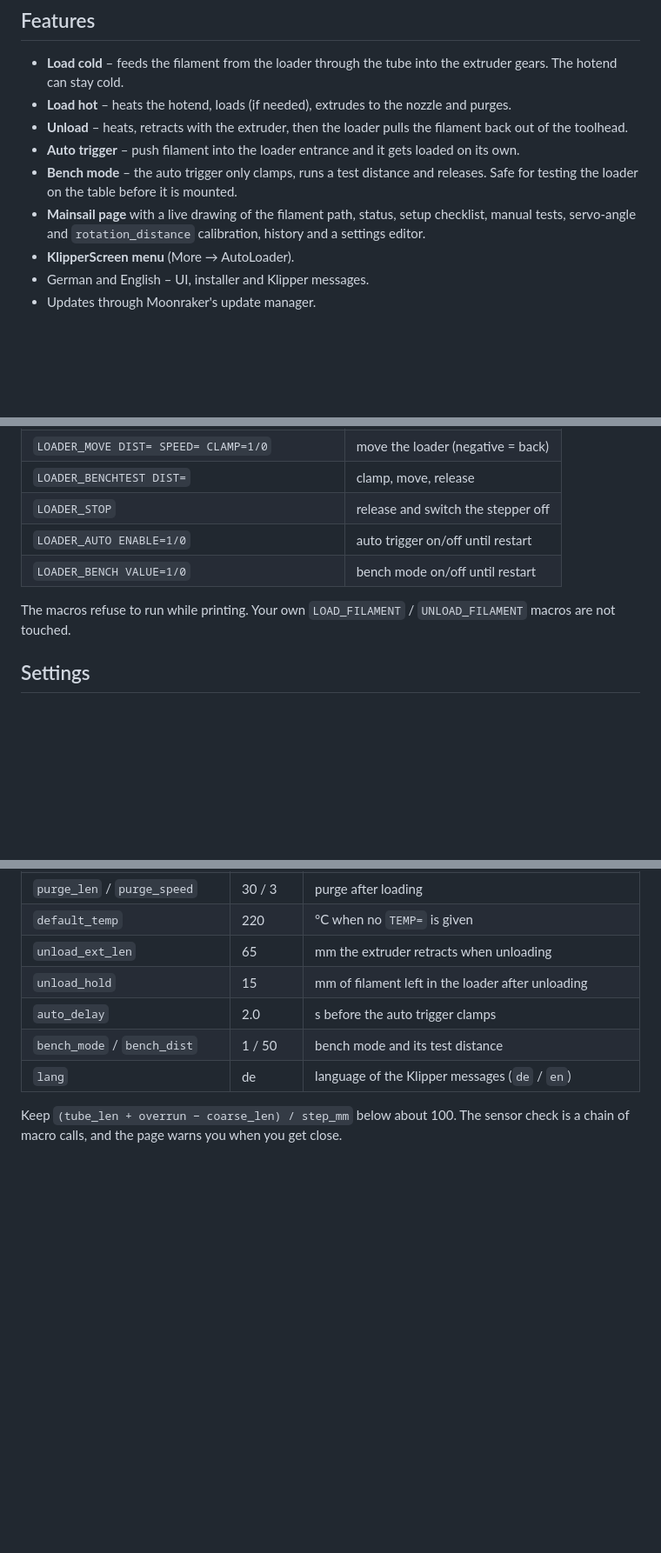
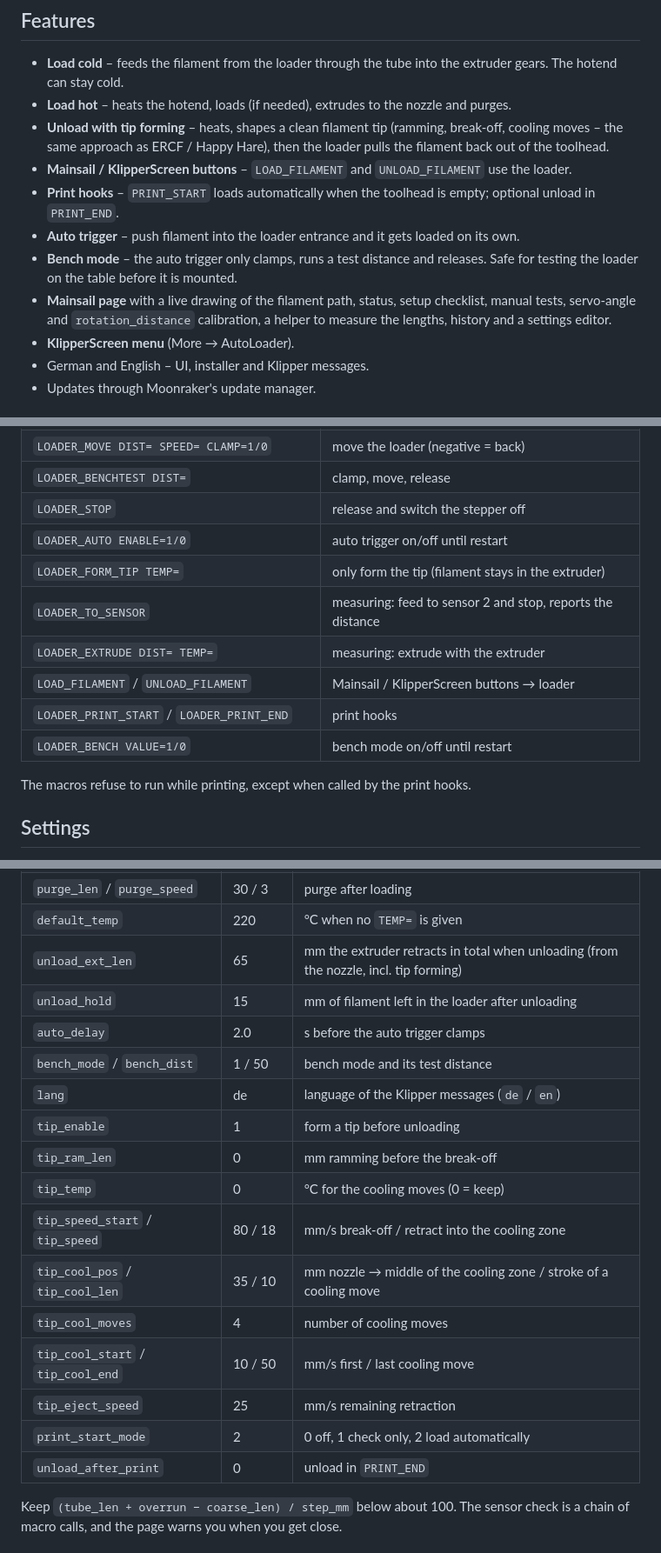
Before and after one commit to Screase3D/Voron0-AutoLoader, a Markdown page: README.md, 3 parts joined by grey strips. Shown at 87% size. Rendered like a GitHub page; blank space fills up the shorter version.

```diff
--- a/README.md
+++ b/README.md
@@ -16,12 +16,15 @@ extruder gears in the toolhead.
 - **Load cold** – feeds the filament from the loader through the tube into the extruder gears.
   The hotend can stay cold.
 - **Load hot** – heats the hotend, loads (if needed), extrudes to the nozzle and purges.
-- **Unload** – heats, retracts with the extruder, then the loader pulls the filament back out of the toolhead.
+- **Unload with tip forming** – heats, shapes a clean filament tip (ramming, break-off, cooling moves –
+  the same approach as ERCF / Happy Hare), then the loader pulls the filament back out of the toolhead.
+- **Mainsail / KlipperScreen buttons** – `LOAD_FILAMENT` and `UNLOAD_FILAMENT` use the loader.
+- **Print hooks** – `PRINT_START` loads automatically when the toolhead is empty; optional unload in `PRINT_END`.
 - **Auto trigger** – push filament into the loader entrance and it gets loaded on its own.
 - **Bench mode** – the auto trigger only clamps, runs a test distance and releases. Safe for testing
   the loader on the table before it is mounted.
 - **Mainsail page** with a live drawing of the filament path, status, setup checklist, manual tests,
-  servo-angle and `rotation_distance` calibration, history and a settings editor.
+  servo-angle and `rotation_distance` calibration, a helper to measure the lengths, history and a settings editor.
 - **KlipperScreen menu** (More → AutoLoader).
 - German and English – UI, installer and Klipper messages.
 - Updates through Moonraker's update manager.
@@ -193,9 +246,14 @@ Positions between the sensors are estimates based on the configured speeds and l
 | `LOADER_BENCHTEST DIST=` | clamp, move, release |
 | `LOADER_STOP` | release and switch the stepper off |
 | `LOADER_AUTO ENABLE=1/0` | auto trigger on/off until restart |
+| `LOADER_FORM_TIP TEMP=` | only form the tip (filament stays in the extruder) |
+| `LOADER_TO_SENSOR` | measuring: feed to sensor 2 and stop, reports the distance |
+| `LOADER_EXTRUDE DIST= TEMP=` | measuring: extrude with the extruder |
+| `LOAD_FILAMENT` / `UNLOAD_FILAMENT` | Mainsail / KlipperScreen buttons → loader |
+| `LOADER_PRINT_START` / `LOADER_PRINT_END` | print hooks |
 | `LOADER_BENCH VALUE=1/0` | bench mode on/off until restart |
 
-The macros refuse to run while printing. Your own `LOAD_FILAMENT` / `UNLOAD_FILAMENT` macros are not touched.
+The macros refuse to run while printing, except when called by the print hooks.
 
 ## Settings
 
@@ -218,11 +276,21 @@ previous version kept as `.bak`, Klipper restarts after saving).
 | `ext_speed` | 5 | mm/s extruder speed while loading |
 | `purge_len` / `purge_speed` | 30 / 3 | purge after loading |
 | `default_temp` | 220 | °C when no `TEMP=` is given |
-| `unload_ext_len` | 65 | mm the extruder retracts when unloading |
+| `unload_ext_len` | 65 | mm the extruder retracts in total when unloading (from the nozzle, incl. tip forming) |
 | `unload_hold` | 15 | mm of filament left in the loader after unloading |
 | `auto_delay` | 2.0 | s before the auto trigger clamps |
 | `bench_mode` / `bench_dist` | 1 / 50 | bench mode and its test distance |
 | `lang` | de | language of the Klipper messages (`de` / `en`) |
+| `tip_enable` | 1 | form a tip before unloading |
+| `tip_ram_len` | 0 | mm ramming before the break-off |
+| `tip_temp` | 0 | °C for the cooling moves (0 = keep) |
+| `tip_speed_start` / `tip_speed` | 80 / 18 | mm/s break-off / retract into the cooling zone |
+| `tip_cool_pos` / `tip_cool_len` | 35 / 10 | mm nozzle → middle of the cooling zone / stroke of a cooling move |
+| `tip_cool_moves` | 4 | number of cooling moves |
+| `tip_cool_start` / `tip_cool_end` | 10 / 50 | mm/s first / last cooling move |
+| `tip_eject_speed` | 25 | mm/s remaining retraction |
+| `print_start_mode` | 2 | 0 off, 1 check only, 2 load automatically |
+| `unload_after_print` | 0 | unload in `PRINT_END` |
 
 Keep `(tube_len + overrun − coarse_len) / step_mm` below about 100. The sensor check is a chain of
 macro calls, and the page warns you when you get close.
```
Also changed, not shown: other parts of README.md (+66 -13 lines), docs/images/measure.png (added), docs/images/tip-settings.png (added), 7 other files.
